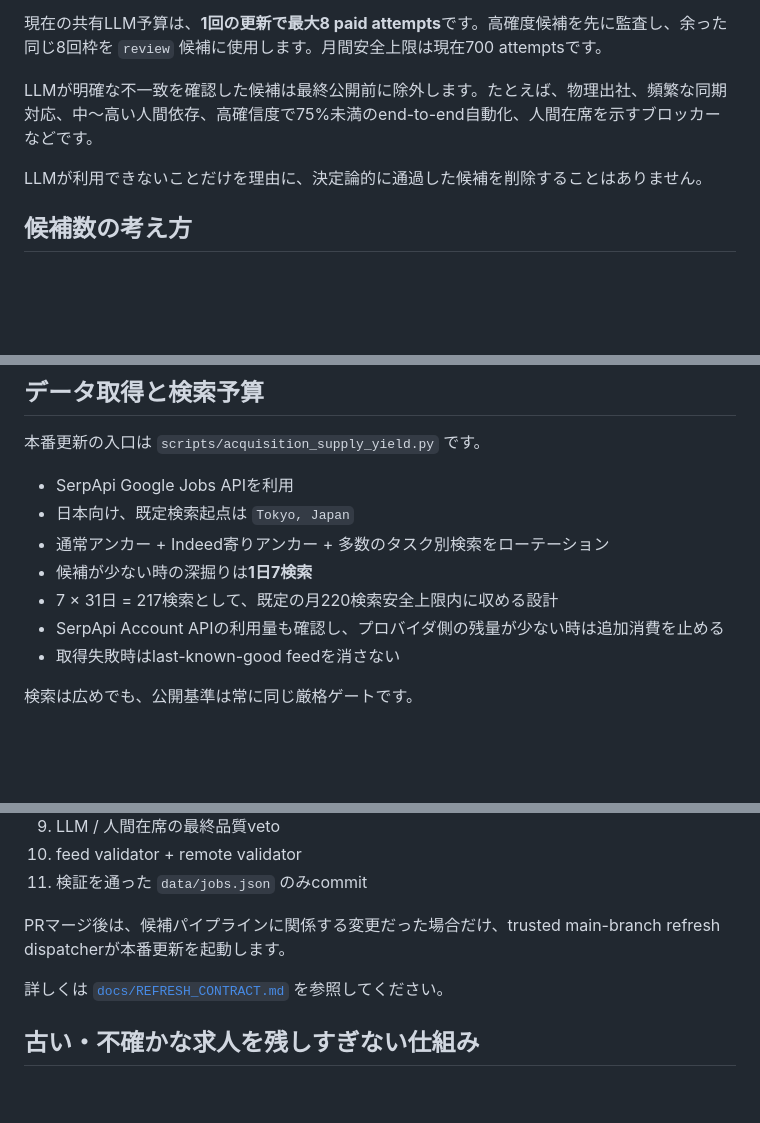
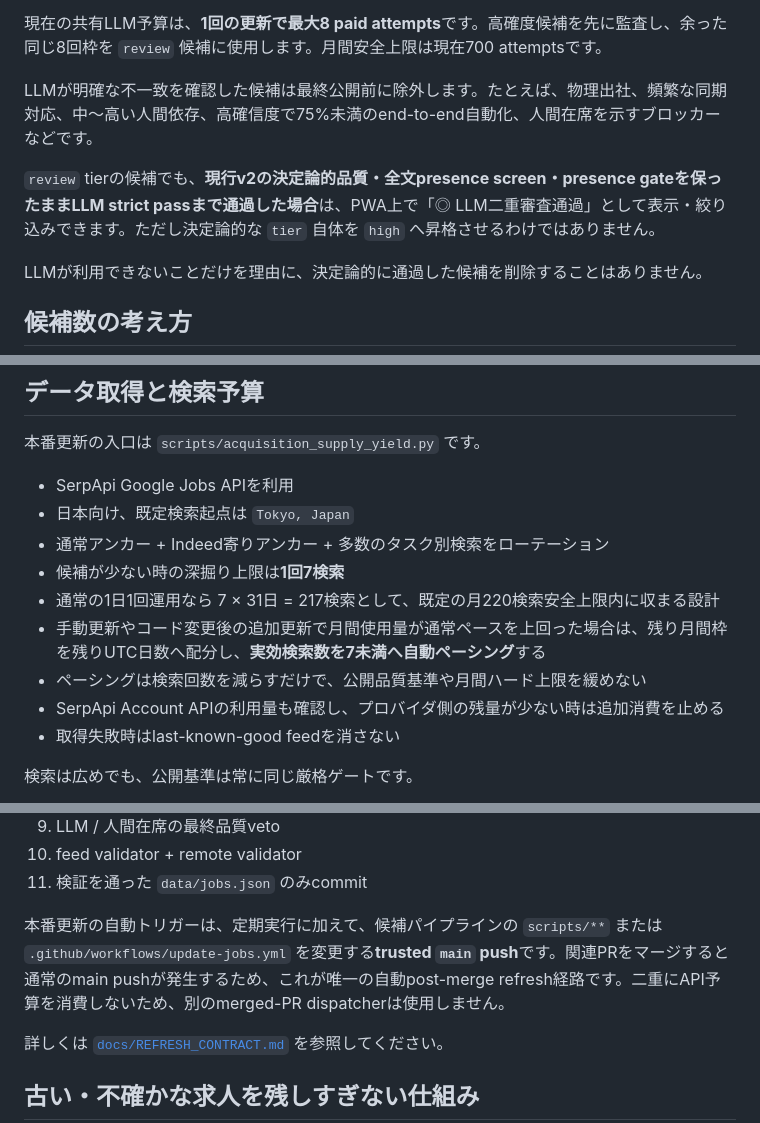
Before and after one commit to sunpotflower4460-cpu/-Indeed-AI-Remote-Finder, a Markdown page: README.md, 3 parts joined by grey strips. GitHub-like rendering; blank space fills up the shorter version.

Commit message:
docs: sync README with current runtime

```diff
--- a/README.md
+++ b/README.md
@@ -68,6 +68,8 @@ LLMは固定JSON形式で、主に次を返します。
 
 LLMが明確な不一致を確認した候補は最終公開前に除外します。たとえば、物理出社、頻繁な同期対応、中〜高い人間依存、高確信度で75%未満のend-to-end自動化、人間在席を示すブロッカーなどです。
 
+`review` tierの候補でも、**現行v2の決定論的品質・全文presence screen・presence gateを保ったままLLM strict passまで通過した場合**は、PWA上で「◎ LLM二重審査通過」として表示・絞り込みできます。ただし決定論的な `tier` 自体を `high` へ昇格させるわけではありません。
+
 LLMが利用できないことだけを理由に、決定論的に通過した候補を削除することはありません。
 
 ## 候補数の考え方
@@ -88,8 +90,10 @@ LLMが利用できないことだけを理由に、決定論的に通過した
 - SerpApi Google Jobs APIを利用
 - 日本向け、既定検索起点は `Tokyo, Japan`
 - 通常アンカー + Indeed寄りアンカー + 多数のタスク別検索をローテーション
-- 候補が少ない時の深掘りは**1日7検索**
-- 7 × 31日 = 217検索として、既定の月220検索安全上限内に収める設計
+- 候補が少ない時の深掘り上限は**1回7検索**
+- 通常の1日1回運用なら 7 × 31日 = 217検索として、既定の月220検索安全上限内に収まる設計
+- 手動更新やコード変更後の追加更新で月間使用量が通常ペースを上回った場合は、残り月間枠を残りUTC日数へ配分し、**実効検索数を7未満へ自動ペーシング**する
+- ペーシングは検索回数を減らすだけで、公開品質基準や月間ハード上限を緩めない
 - SerpApi Account APIの利用量も確認し、プロバイダ側の残量が少ない時は追加消費を止める
 - 取得失敗時はlast-known-good feedを消さない
 
@@ -113,7 +117,7 @@ LLMが利用できないことだけを理由に、決定論的に通過した
 10. feed validator + remote validator
 11. 検証を通った `data/jobs.json` のみcommit
 
-PRマージ後は、候補パイプラインに関係する変更だった場合だけ、trusted main-branch refresh dispatcherが本番更新を起動します。
+本番更新の自動トリガーは、定期実行に加えて、候補パイプラインの `scripts/**` または `.github/workflows/update-jobs.yml` を変更する**trusted `main` push**です。関連PRをマージすると通常のmain pushが発生するため、これが唯一の自動post-merge refresh経路です。二重にAPI予算を消費しないため、別のmerged-PR dispatcherは使用しません。
 
 詳しくは [`docs/REFRESH_CONTRACT.md`](docs/REFRESH_CONTRACT.md) を参照してください。
 
```
Also changed, not shown: other parts of README.md (+0 -1 lines).
